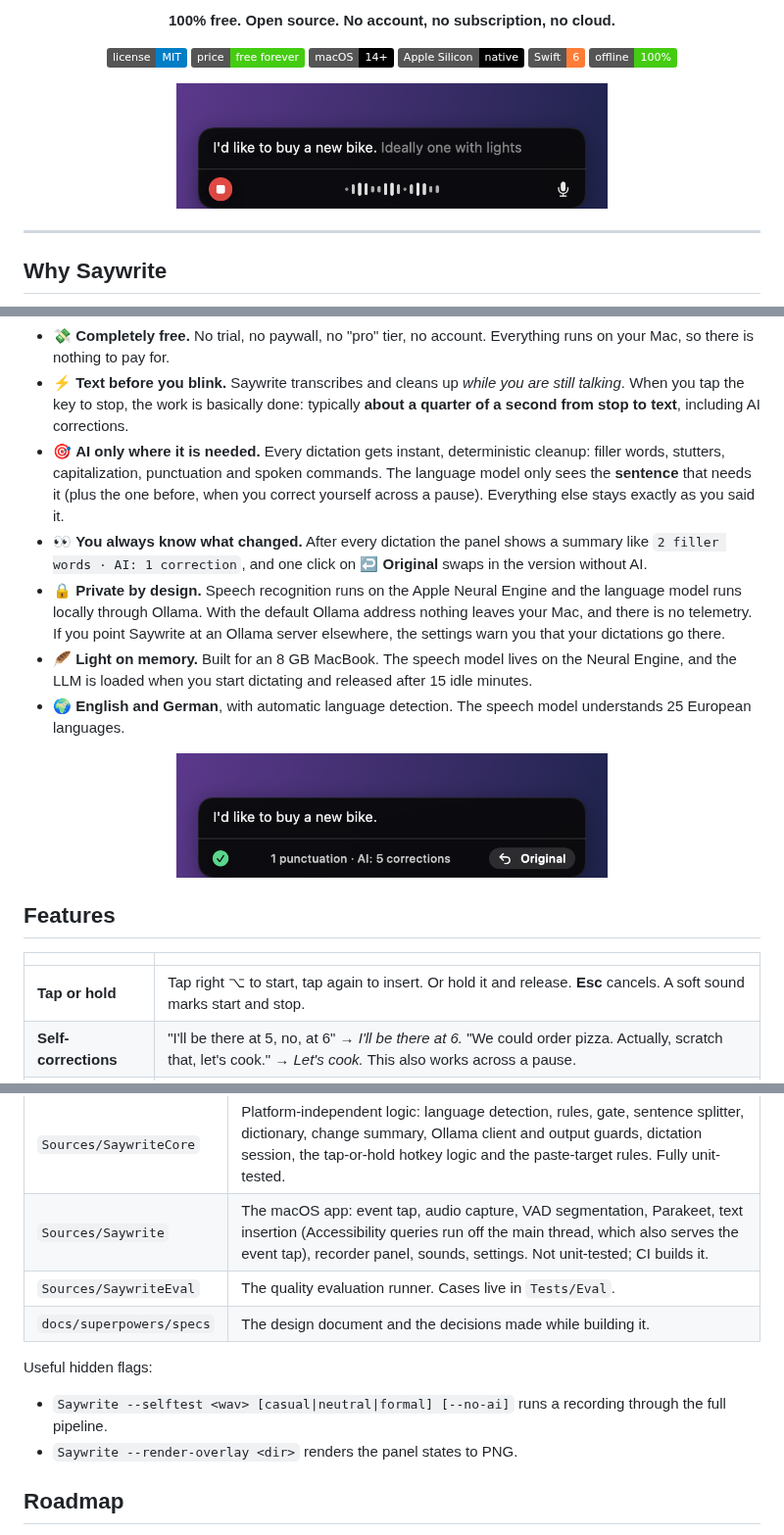
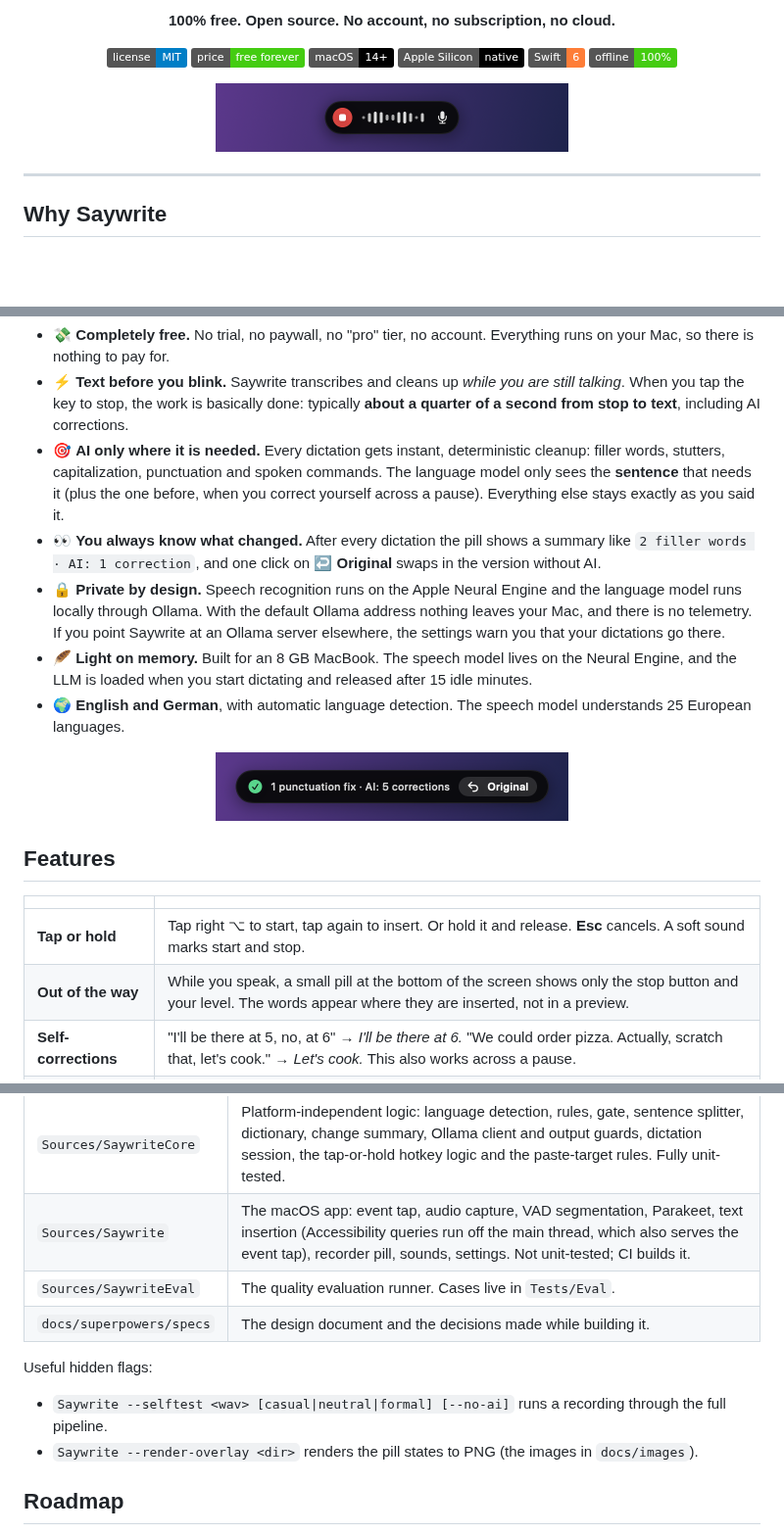
Before and after one commit to ursalfas11/saywrite, a Markdown page: README.md, 3 parts joined by grey strips. Shown at 98% size. Drawn GitHub-style; pictures changed too: docs/images/overlay-done.png, docs/images/overlay-recording.png; badges without logos; blank space fills up the shorter version.

Commit message:
README: the recorder pill instead of the old panel
New screenshots rendered with this branch's CI build (Saywrite --render-overlay):
recording, rewrite and done, each the one-row pill. The README says "pill" where it
said "panel", shows the images at 360 px and gets a feature row for the pill.

Co-Authored-By: Claude Opus 5.5 <noreply@anthropic.com>

```diff
--- a/README.md
+++ b/README.md
@@ -17,7 +17,7 @@ Local, instant AI dictation for macOS that only lets AI touch your words when th
 ![Swift 6](https://img.shields.io/badge/Swift-6-orange?logo=swift)
 ![100% offline](https://img.shields.io/badge/offline-100%25-brightgreen)
 
-<img src="docs/images/overlay-recording.png" width="440" alt="Saywrite recorder panel">
+<img src="docs/images/overlay-recording.png" width="360" alt="Saywrite recorder pill: stop button, level meter, microphone">
 
 </div>
 
@@ -30,13 +30,13 @@ Most dictation apps run every sentence you say through a language model. That is
 - 💸 **Completely free.** No trial, no paywall, no "pro" tier, no account. Everything runs on your Mac, so there is nothing to pay for.
 - ⚡ **Text before you blink.** Saywrite transcribes and cleans up *while you are still talking*. When you tap the key to stop, the work is basically done: typically **about a quarter of a second from stop to text**, including AI corrections.
 - 🎯 **AI only where it is needed.** Every dictation gets instant, deterministic cleanup: filler words, stutters, capitalization, punctuation and spoken commands. The language model only sees the **sentence** that needs it (plus the one before, when you correct yourself across a pause). Everything else stays exactly as you said it.
-- 👀 **You always know what changed.** After every dictation the panel shows a summary like `2 filler words · AI: 1 correction`, and one click on **↩ Original** swaps in the version without AI.
+- 👀 **You always know what changed.** After every dictation the pill shows a summary like `2 filler words · AI: 1 correction`, and one click on **↩ Original** swaps in the version without AI.
 - 🔒 **Private by design.** Speech recognition runs on the Apple Neural Engine and the language model runs locally through Ollama. With the default Ollama address nothing leaves your Mac, and there is no telemetry. If you point Saywrite at an Ollama server elsewhere, the settings warn you that your dictations go there.
 - 🪶 **Light on memory.** Built for an 8 GB MacBook. The speech model lives on the Neural Engine, and the LLM is loaded when you start dictating and released after 15 idle minutes.
 - 🌍 **English and German**, with automatic language detection. The speech model understands 25 European languages.
 
 <div align="center">
-<img src="docs/images/overlay-done.png" width="440" alt="After inserting: summary of changes and Original button">
+<img src="docs/images/overlay-done.png" width="360" alt="After inserting: summary of changes and Original button">
 </div>
 
 ## Features
@@ -44,6 +44,7 @@ Most dictation apps run every sentence you say through a language model. That is
 | | |
 |---|---|
 | **Tap or hold** | Tap right ⌥ to start, tap again to insert. Or hold it and release. **Esc** cancels. A soft sound marks start and stop. |
+| **Out of the way** | While you speak, a small pill at the bottom of the screen shows only the stop button and your level. The words appear where they are inserted, not in a preview. |
 | **Self-corrections** | "I'll be there at 5, no, at 6" → *I'll be there at 6.* "We could order pizza. Actually, scratch that, let's cook." → *Let's cook.* This also works across a pause. |
 | **Rewrite by voice** | Select text, tap right ⌘ and say "more formal", "shorter" or "in German". |
 | **Style per app** | Casual in Messages, WhatsApp and Slack (no period after a single sentence), formal in Mail and Word ("gonna" → "going to"), neutral everywhere else. Fully configurable. |
@@ -171,13 +172,13 @@ scripts/bench.sh            # latency benchmark with the real models, no microph
 | Path | What lives there |
 |---|---|
 | `Sources/SaywriteCore` | Platform-independent logic: language detection, rules, gate, sentence splitter, dictionary, change summary, Ollama client and output guards, dictation session, the tap-or-hold hotkey logic and the paste-target rules. Fully unit-tested. |
-| `Sources/Saywrite` | The macOS app: event tap, audio capture, VAD segmentation, Parakeet, text insertion (Accessibility queries run off the main thread, which also serves the event tap), recorder panel, sounds, settings. Not unit-tested; CI builds it. |
+| `Sources/Saywrite` | The macOS app: event tap, audio capture, VAD segmentation, Parakeet, text insertion (Accessibility queries run off the main thread, which also serves the event tap), recorder pill, sounds, settings. Not unit-tested; CI builds it. |
 | `Sources/SaywriteEval` | The quality evaluation runner. Cases live in `Tests/Eval`. |
 | `docs/superpowers/specs` | The design document and the decisions made while building it. |
 
 Useful hidden flags:
 - `Saywrite --selftest <wav> [casual|neutral|formal] [--no-ai]` runs a recording through the full pipeline.
-- `Saywrite --render-overlay <dir>` renders the panel states to PNG.
+- `Saywrite --render-overlay <dir>` renders the pill states to PNG (the images in `docs/images`).
 
 ## Roadmap
 
```
Also changed, not shown: other parts of README.md (+1 -1 lines), docs/images/overlay-rewrite.png.
